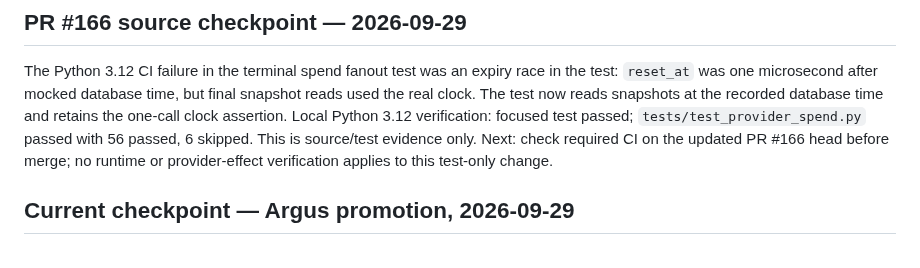
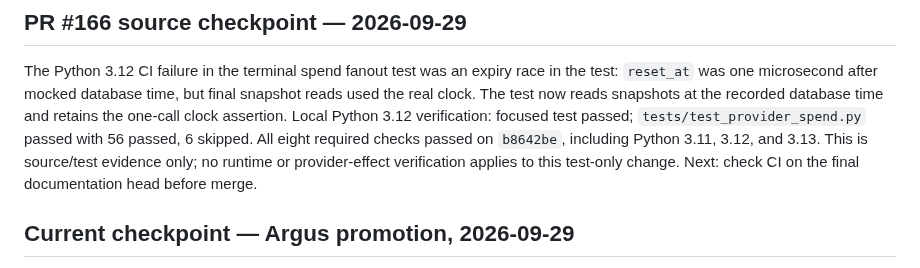
Before and after one commit to Khamel83/argus, a Markdown page: handoff.md, the part around the change. Drawn GitHub-style.

```diff
--- a/handoff.md
+++ b/handoff.md
@@ -7,9 +7,10 @@ race in the test: `reset_at` was one microsecond after mocked database time,
 but final snapshot reads used the real clock. The test now reads snapshots at
 the recorded database time and retains the one-call clock assertion. Local
 Python 3.12 verification: focused test passed; `tests/test_provider_spend.py`
-passed with 56 passed, 6 skipped. This is source/test evidence only. Next:
-check required CI on the updated PR #166 head before merge; no runtime or
-provider-effect verification applies to this test-only change.
+passed with 56 passed, 6 skipped. All eight required checks passed on
+`b8642be`, including Python 3.11, 3.12, and 3.13. This is source/test
+evidence only; no runtime or provider-effect verification applies to this
+test-only change. Next: check CI on the final documentation head before merge.
 
 ## Current checkpoint — Argus promotion, 2026-09-29
 
```
Also changed, not shown: TODO.md (+3 -2 lines).
